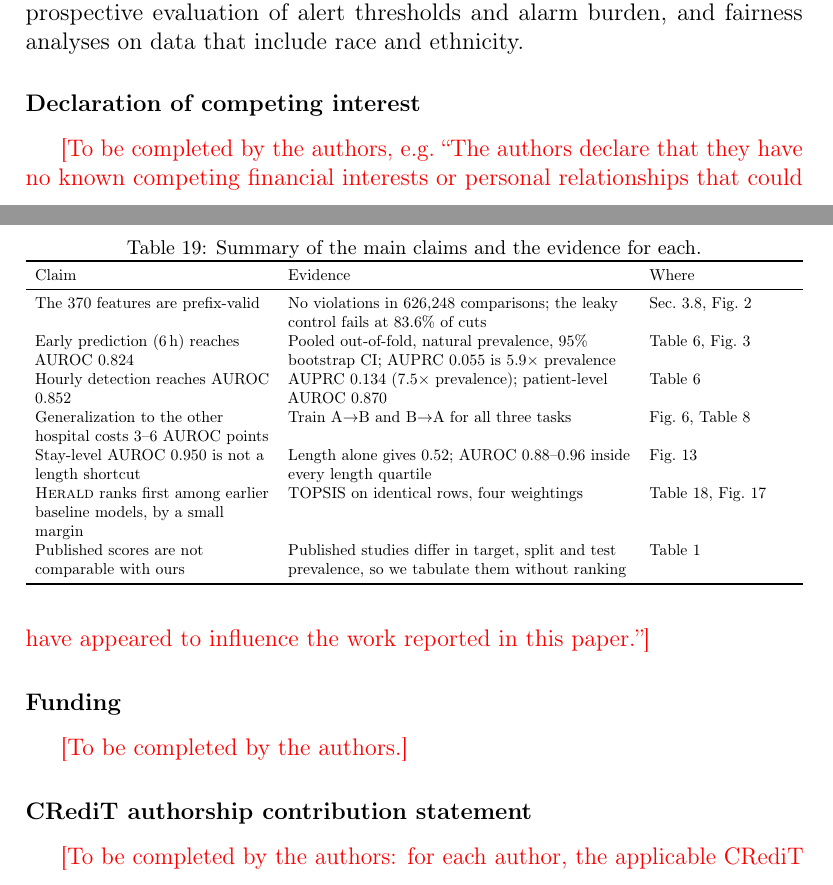
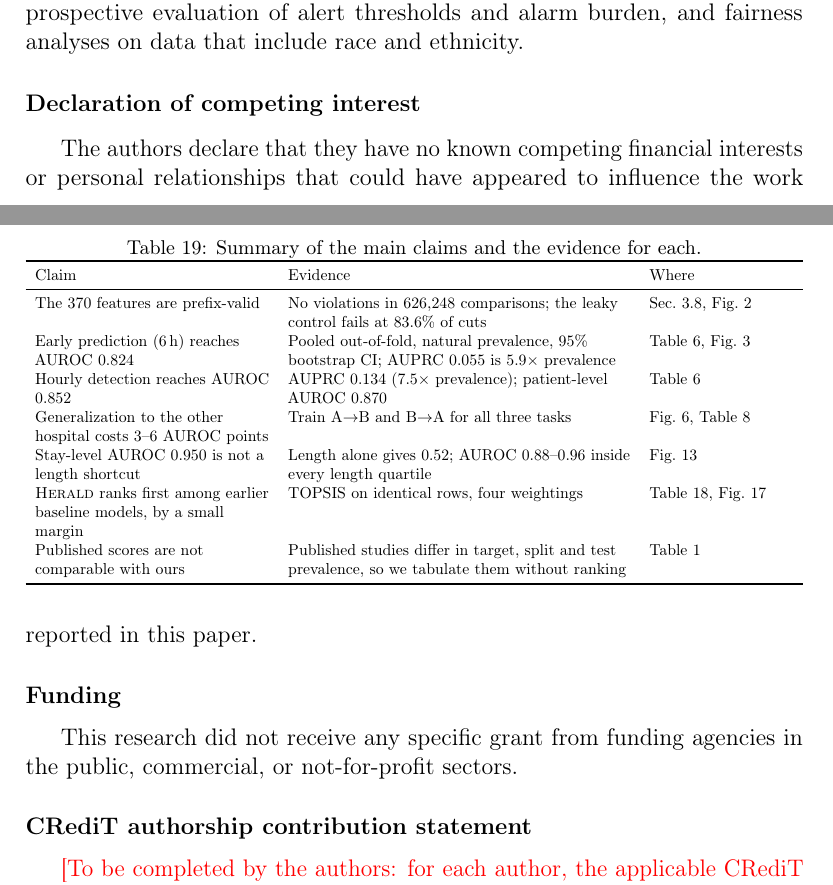
Before and after one commit to kriti2110/herald-v2, a LaTeX paper (paper/main.tex): two parts of pages 28 and 29 of 34, joined at a grey line, cut so that both start at the same text. Compiled offline with pdfLaTeX.

Commit message:
Fill funding and competing-interests statements
Co-Authored-By: Claude Sonnet 5.5 <noreply@anthropic.com>

```diff
--- a/paper/main.tex
+++ b/paper/main.tex
@@ -537,10 +537,10 @@ Published scores are not comparable with ours & Published studies differ in targ
 \textbf{Future work.} The most valuable next steps are external validation on MIMIC-IV or eICU, a causal analysis of the measurement-timing features, prospective evaluation of alert thresholds and alarm burden, and fairness analyses on data that include race and ethnicity.
 
 \section*{Declaration of competing interest}
-\textcolor{red}{[To be completed by the authors, e.g.\ ``The authors declare that they have no known competing financial interests or personal relationships that could have appeared to influence the work reported in this paper.'']}
+The authors declare that they have no known competing financial interests or personal relationships that could have appeared to influence the work reported in this paper.
 
 \section*{Funding}
-\textcolor{red}{[To be completed by the authors.]}
+This research did not receive any specific grant from funding agencies in the public, commercial, or not-for-profit sectors.
 
 \section*{CRediT authorship contribution statement}
 \textcolor{red}{[To be completed by the authors: for each author, the applicable CRediT roles, e.g.\ Conceptualization, Methodology, Software, Validation, Formal analysis, Investigation, Data curation, Writing -- original draft, Writing -- review \& editing, Visualization.]}
```
